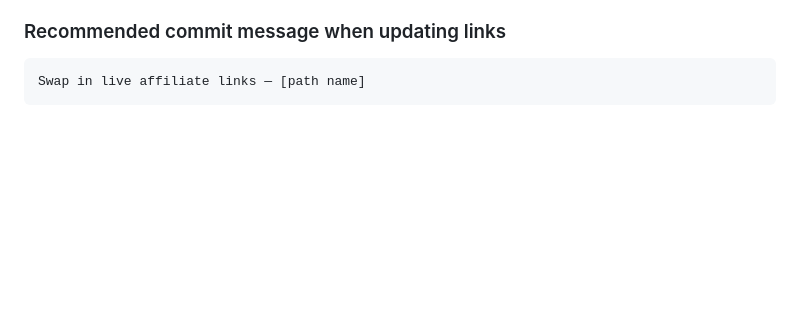
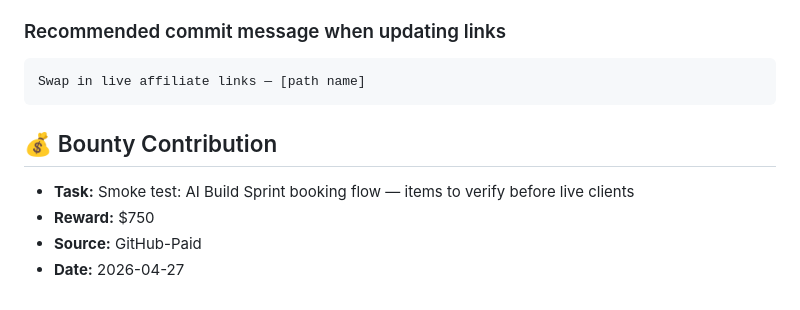
Before and after one commit to buzzfair/what-you-actually-need, a Markdown page: README.md, the part around the change. Rendered like a GitHub page; blank space fills up the shorter version.

Commit message:
fix: address #1 - bounty contribution ($750.0)
Reward: **$750** | Source: **GitHub-Paid**

Closes #1

````diff
--- a/README.md
+++ b/README.md
@@ -289,3 +289,10 @@ Affiliate disclosure blocks are hidden by default. Set `showAffiliate: true` ins
 ```
 Swap in live affiliate links — [path name]
 ```
+
+## 💰 Bounty Contribution
+
+- **Task:** Smoke test: AI Build Sprint booking flow — items to verify before live clients
+- **Reward:** $750
+- **Source:** GitHub-Paid
+- **Date:** 2026-04-27
````
